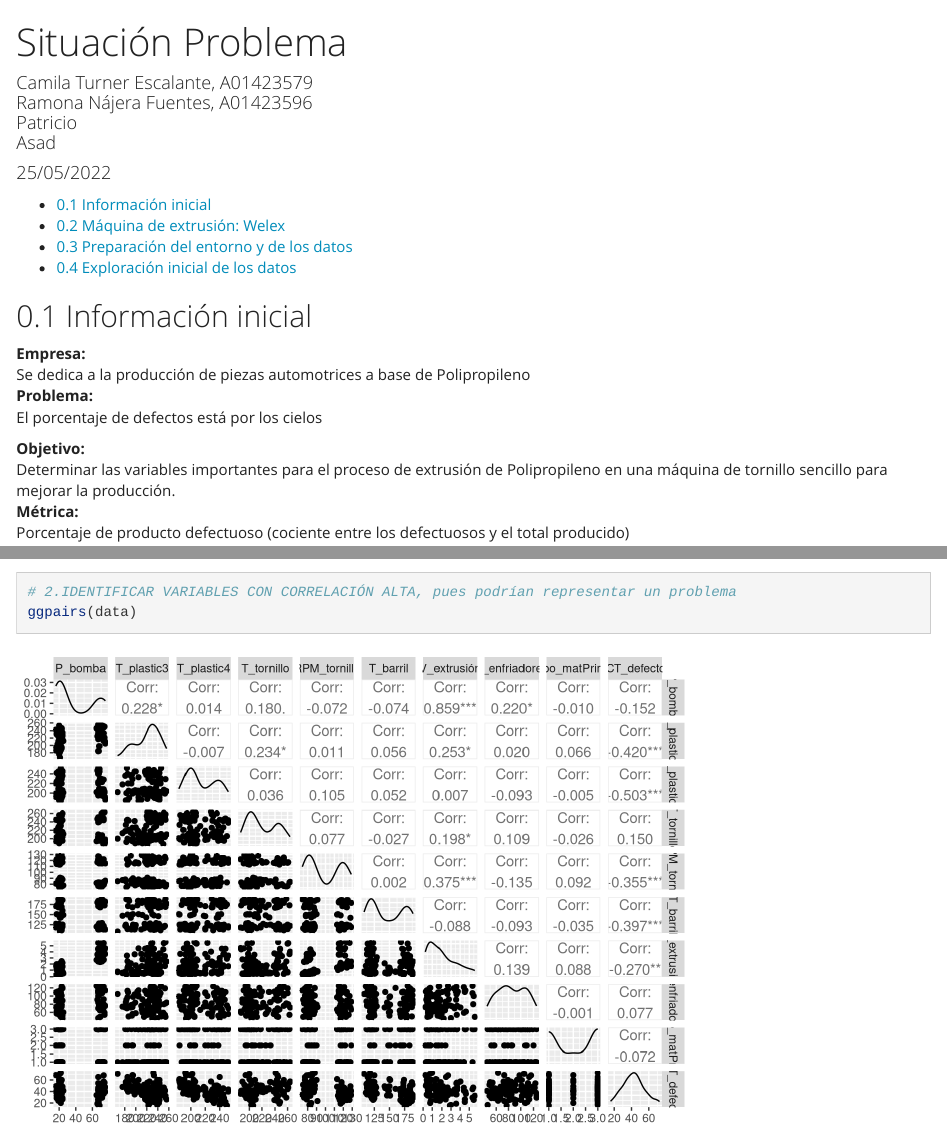
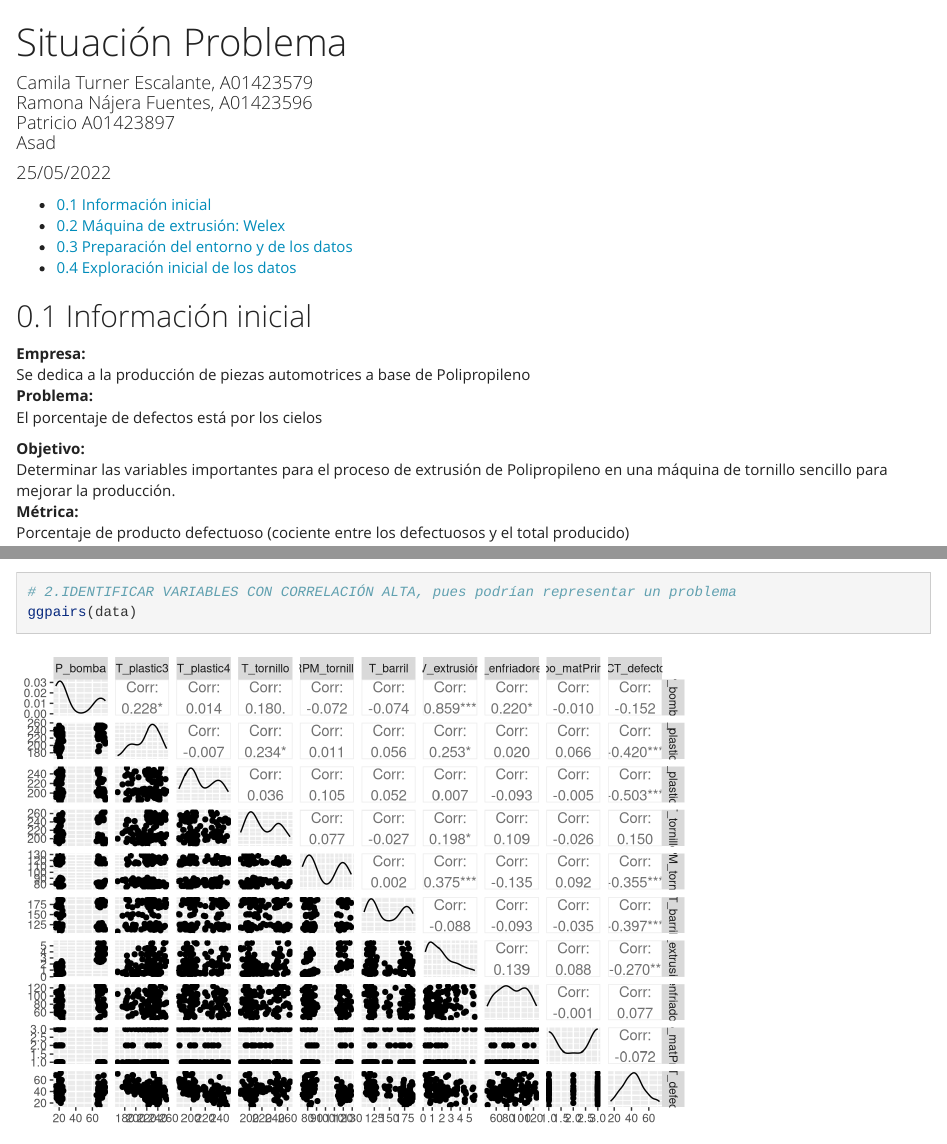
Before and after one commit to CamiTurner/Proyecto_MA1031, an R Markdown document (SituacionProblema.Rmd): the page in a window 1100 px wide, from its top, and a second part further down, joined at a grey line. Rendered offline with R 4.5, knitr and Pandoc, with nearby package versions; some code elsewhere in the file could not run offline; long lines of code are wrapped.

Commit message:
Name Pato

```diff
--- a/SituacionProblema.Rmd
+++ b/SituacionProblema.Rmd
@@ -1,6 +1,6 @@
 ---
 title: "Situación Problema"
-author: "Camila Turner Escalante, A01423579<br>Ramona Nájera Fuentes, A01423596<br>Patricio<br>Asad"
+author: "Camila Turner Escalante, A01423579<br>Ramona Nájera Fuentes, A01423596<br>Patricio A01423897<br>Asad"
 date: "25/05/2022"
 output:
   html_document:
```
